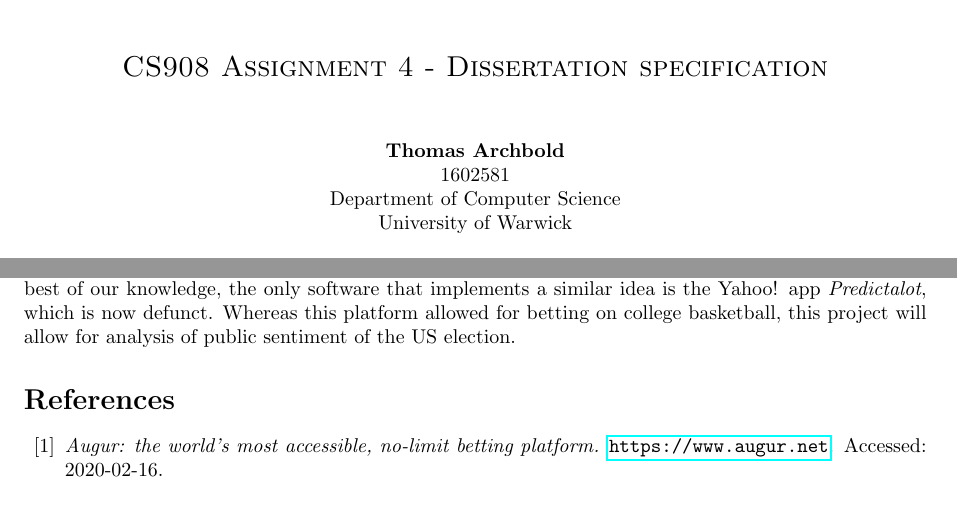
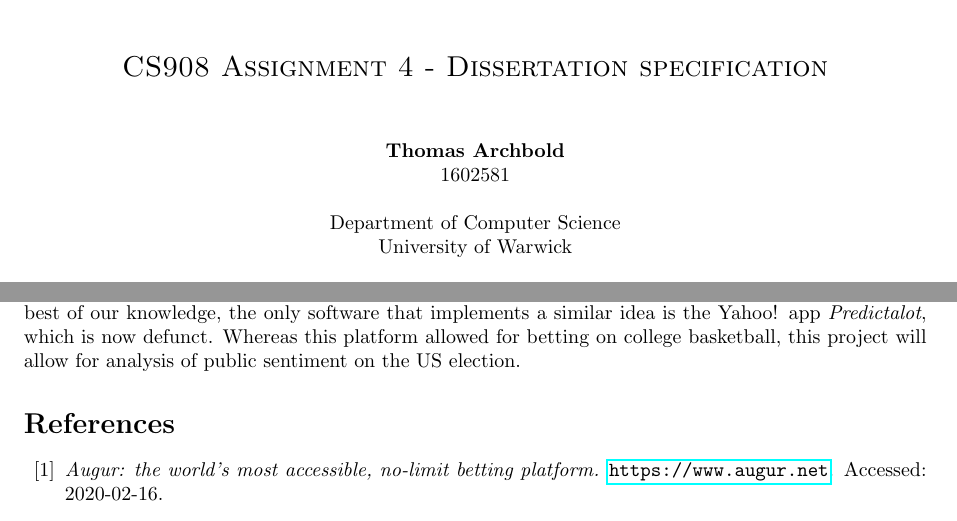
Before and after one commit to wiggywombathead/cs908-assignment4, a LaTeX document (proposal.tex): two parts of pages 1 and 10 of 11, joined at a grey line, cut so that both start at the same text. Compiled offline with pdfLaTeX.

Commit message:
Last one for realsies now

```diff
--- a/proposal.tex
+++ b/proposal.tex
@@ -76,7 +76,7 @@
 
         \vspace*{1cm}
         \textbf{Thomas Archbold} \\
-        1602581 \\
+		1602581 \\~\\
         Department of Computer Science \\
         University of Warwick \\~\\
 
@@ -790,7 +790,7 @@
 	belief on these outcomes. To the best of our knowledge, the only software
 	that implements a similar idea is the Yahoo! app \emph{Predictalot}, which
 	is now defunct. Whereas this platform allowed for betting on college
-	basketball, this project will allow for analysis of public sentiment of the
+	basketball, this project will allow for analysis of public sentiment on the
 	US election.
 
 \bibliography{bibliography}
```
Also changed, not shown: proposal.pdf.
